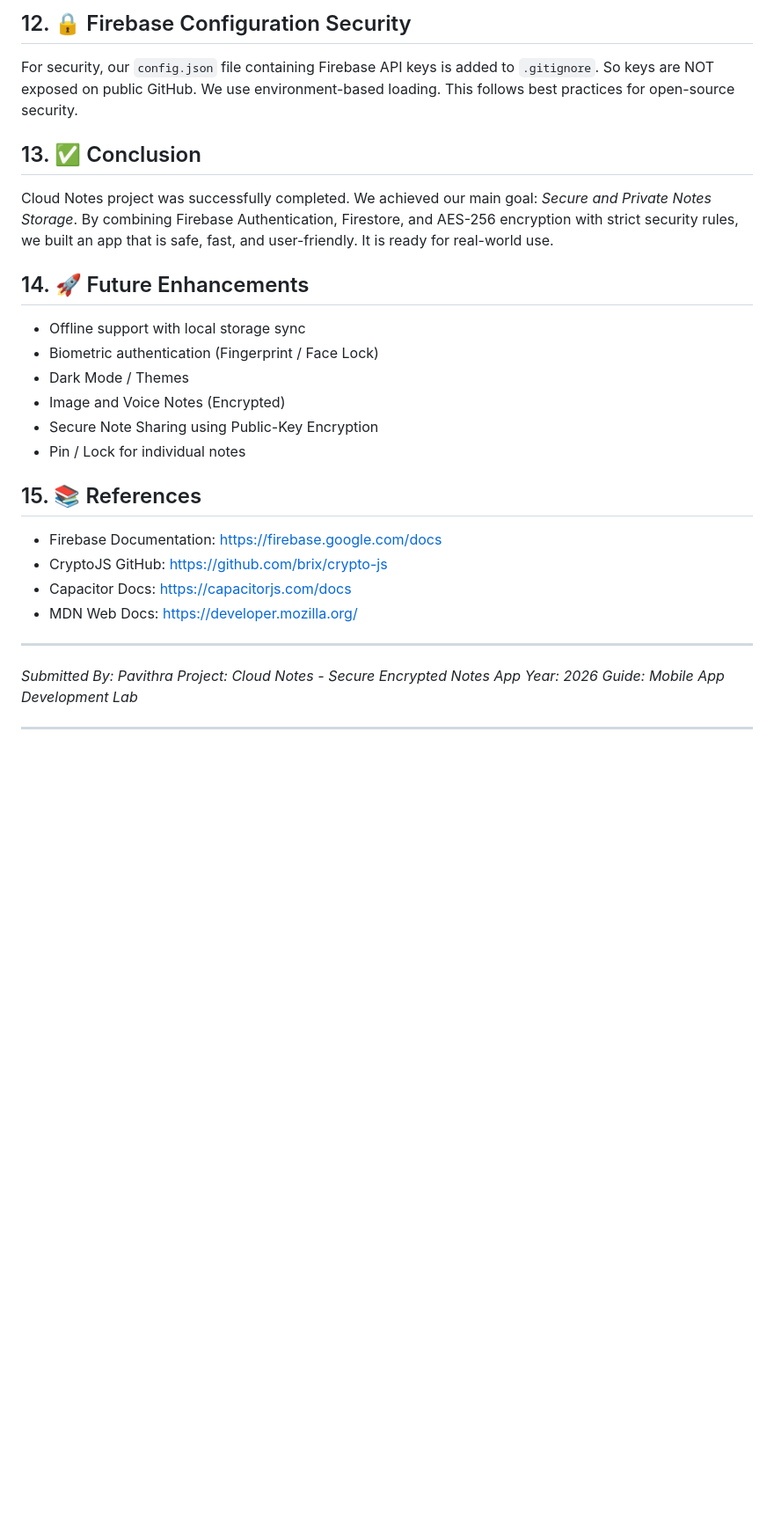
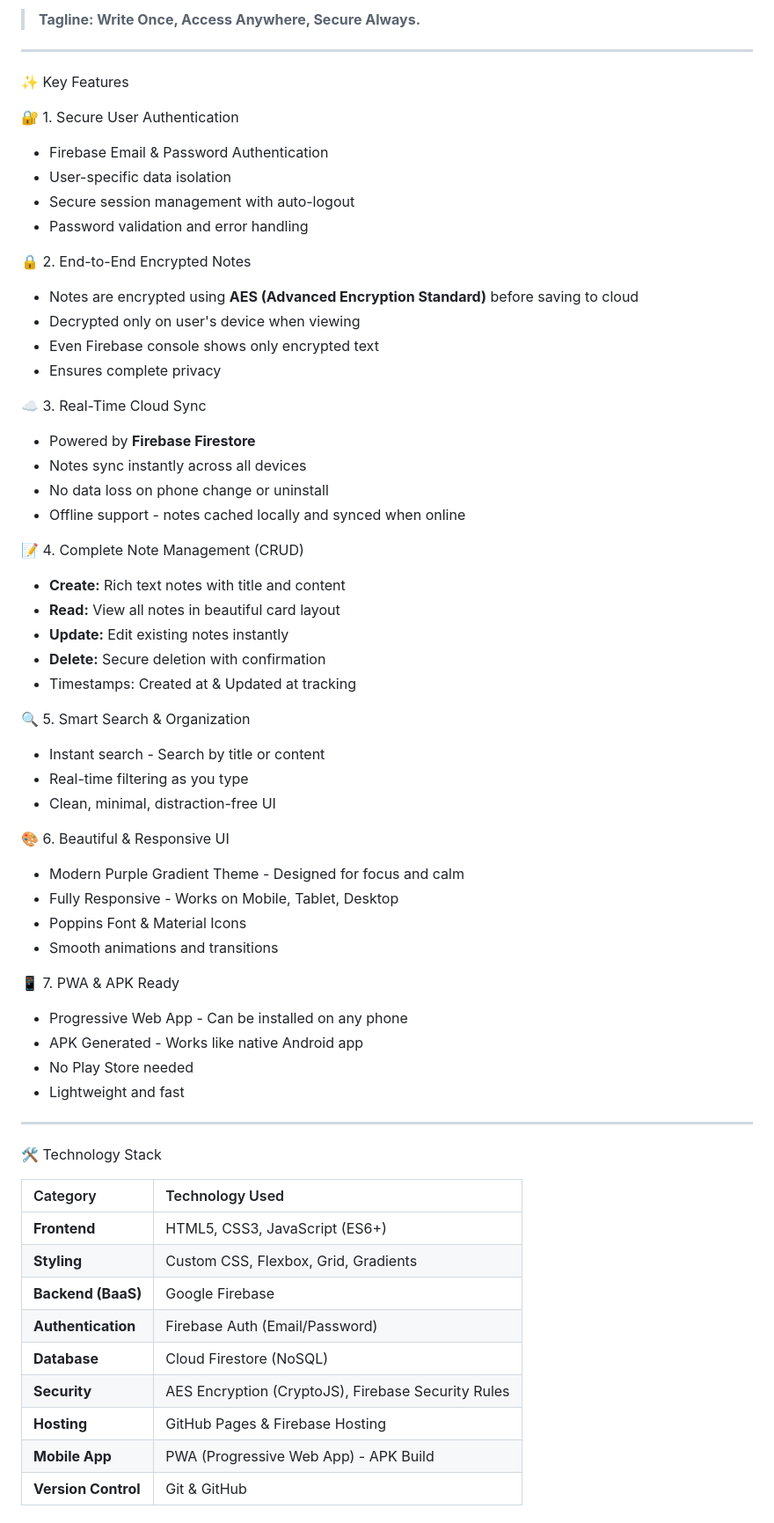
Before and after one commit to pavithrapavithra5171-dot/cloud-notes, a Markdown page: README.md, the part around one of its changes. Shown at 88% size. Drawn GitHub-style; blank space fills up the shorter version.

```diff
--- a/README.md
+++ b/README.md
@@ -138,27 +27,64 @@ This APK is ready to install on any Android phone and tested.
-## 12. 🔒 Firebase Configuration Security
-For security, our `config.json` file containing Firebase API keys is added to `.gitignore`. So keys are NOT exposed on public GitHub. We use environment-based loading. This follows best practices for open-source security.
-
-## 13. ✅ Conclusion
-Cloud Notes project was successfully completed. We achieved our main goal: *Secure and Private Notes Storage*. By combining Firebase Authentication, Firestore, and AES-256 encryption with strict security rules, we built an app that is safe, fast, and user-friendly. It is ready for real-world use.
-
-## 14. 🚀 Future Enhancements
-- Offline support with local storage sync
-- Biometric authentication (Fingerprint / Face Lock)
-- Dark Mode / Themes
-- Image and Voice Notes (Encrypted)
-- Secure Note Sharing using Public-Key Encryption
-- Pin / Lock for individual notes
-
-## 15. 📚 References
-- Firebase Documentation: https://firebase.google.com/docs
-- CryptoJS GitHub: https://github.com/brix/crypto-js
-- Capacitor Docs: https://capacitorjs.com/docs
-- MDN Web Docs: https://developer.mozilla.org/
+> **Tagline: Write Once, Access Anywhere, Secure Always.**
 
 ---
-*Submitted By: Pavithra*
-*Project: Cloud Notes - Secure Encrypted Notes App*
-*Year: 2026*
-*Guide: Mobile App Development Lab*
+
+✨ Key Features
+
+🔐 1. Secure User Authentication
+- Firebase Email & Password Authentication
+- User-specific data isolation
+- Secure session management with auto-logout
+- Password validation and error handling
+
+🔒 2. End-to-End Encrypted Notes
+- Notes are encrypted using **AES (Advanced Encryption Standard)** before saving to cloud
+- Decrypted only on user's device when viewing
+- Even Firebase console shows only encrypted text
+- Ensures complete privacy
+
+☁️ 3. Real-Time Cloud Sync
+- Powered by **Firebase Firestore**
+- Notes sync instantly across all devices
+- No data loss on phone change or uninstall
+- Offline support - notes cached locally and synced when online
+
+📝 4. Complete Note Management (CRUD)
+- **Create:** Rich text notes with title and content
+- **Read:** View all notes in beautiful card layout
+- **Update:** Edit existing notes instantly
+- **Delete:** Secure deletion with confirmation
+- Timestamps: Created at & Updated at tracking
+
+🔍 5. Smart Search & Organization
+- Instant search - Search by title or content
+- Real-time filtering as you type
+- Clean, minimal, distraction-free UI
+
+🎨 6. Beautiful & Responsive UI
+- Modern Purple Gradient Theme - Designed for focus and calm
+- Fully Responsive - Works on Mobile, Tablet, Desktop
+- Poppins Font & Material Icons
+- Smooth animations and transitions
+
+📱 7. PWA & APK Ready
+- Progressive Web App - Can be installed on any phone
+- APK Generated - Works like native Android app
+- No Play Store needed
+- Lightweight and fast
 
 ---
+
+🛠️ Technology Stack
+
+| Category | Technology Used |
+| :--- | :--- |
+| **Frontend** | HTML5, CSS3, JavaScript (ES6+) |
+| **Styling** | Custom CSS, Flexbox, Grid, Gradients |
+| **Backend (BaaS)** | Google Firebase |
+| **Authentication** | Firebase Auth (Email/Password) |
+| **Database** | Cloud Firestore (NoSQL) |
+| **Security** | AES Encryption (CryptoJS), Firebase Security Rules |
+| **Hosting** | GitHub Pages & Firebase Hosting |
+| **Mobile App** | PWA (Progressive Web App) - APK Build |
+| **Version Control** | Git & GitHub |
+
```
Also changed, not shown: other parts of README.md (+141 -131 lines).
